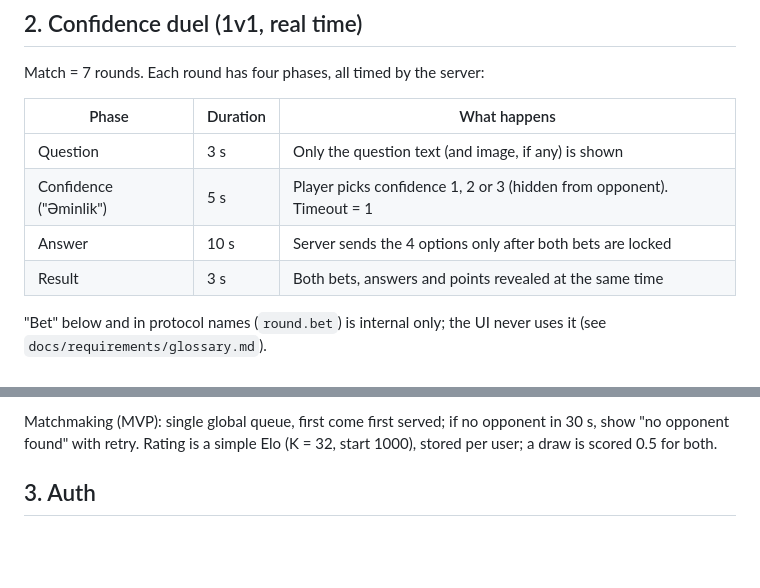
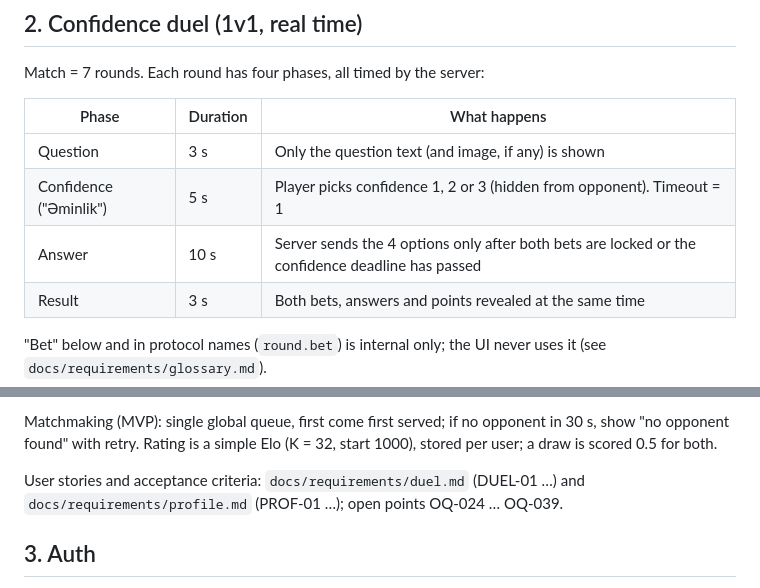
Before and after one commit to sabitsadiqli/Duello-Quiz, a Markdown page: docs/mvp-spec.md, 2 parts joined by grey strips. GitHub-like rendering; blank space fills up the shorter version.

Commit message:
docs(spec): clarify when duel options are sent
Options also go out when the confidence deadline passes (timeout = 1),
matching the confidence-phase rule. Link the duel and profile requirements.

Co-Authored-By: Claude Opus 5.5 <noreply@anthropic.com>

```diff
--- a/docs/mvp-spec.md
+++ b/docs/mvp-spec.md
@@ -29,7 +29,7 @@ Match = 7 rounds. Each round has four phases, all timed by the server:
 | --- | --- | --- |
 | Question | 3 s | Only the question text (and image, if any) is shown |
 | Confidence ("Əminlik") | 5 s | Player picks confidence 1, 2 or 3 (hidden from opponent). Timeout = 1 |
-| Answer | 10 s | Server sends the 4 options only after both bets are locked |
+| Answer | 10 s | Server sends the 4 options only after both bets are locked or the confidence deadline has passed |
 | Result | 3 s | Both bets, answers and points revealed at the same time |
 
 "Bet" below and in protocol names (`round.bet`) is internal only; the UI never uses
@@ -62,6 +62,9 @@ Scoring:
 Matchmaking (MVP): single global queue, first come first served; if no opponent in
 30 s, show "no opponent found" with retry. Rating is a simple Elo (K = 32, start
 1000), stored per user; a draw is scored 0.5 for both.
+
+User stories and acceptance criteria: `docs/requirements/duel.md` (DUEL-01 …) and
+`docs/requirements/profile.md` (PROF-01 …); open points OQ-024 … OQ-039.
 
 ## 3. Auth
 
```
